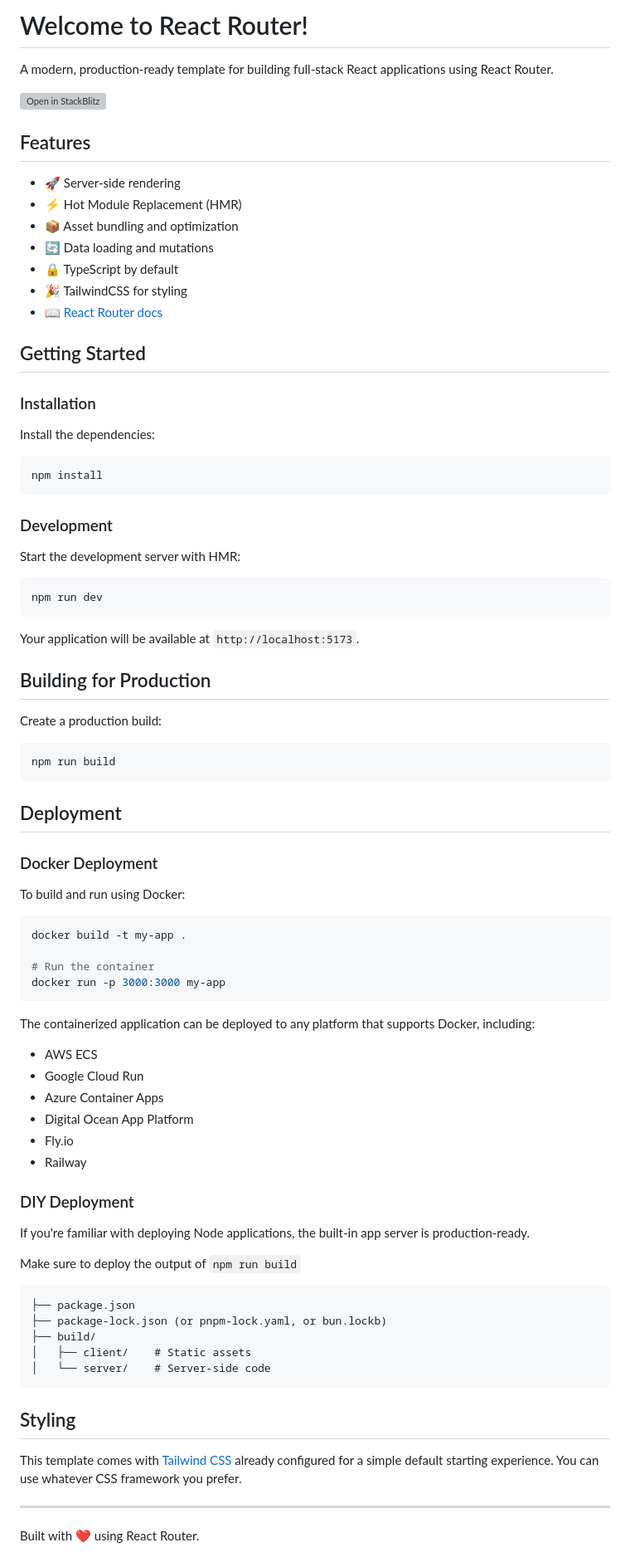
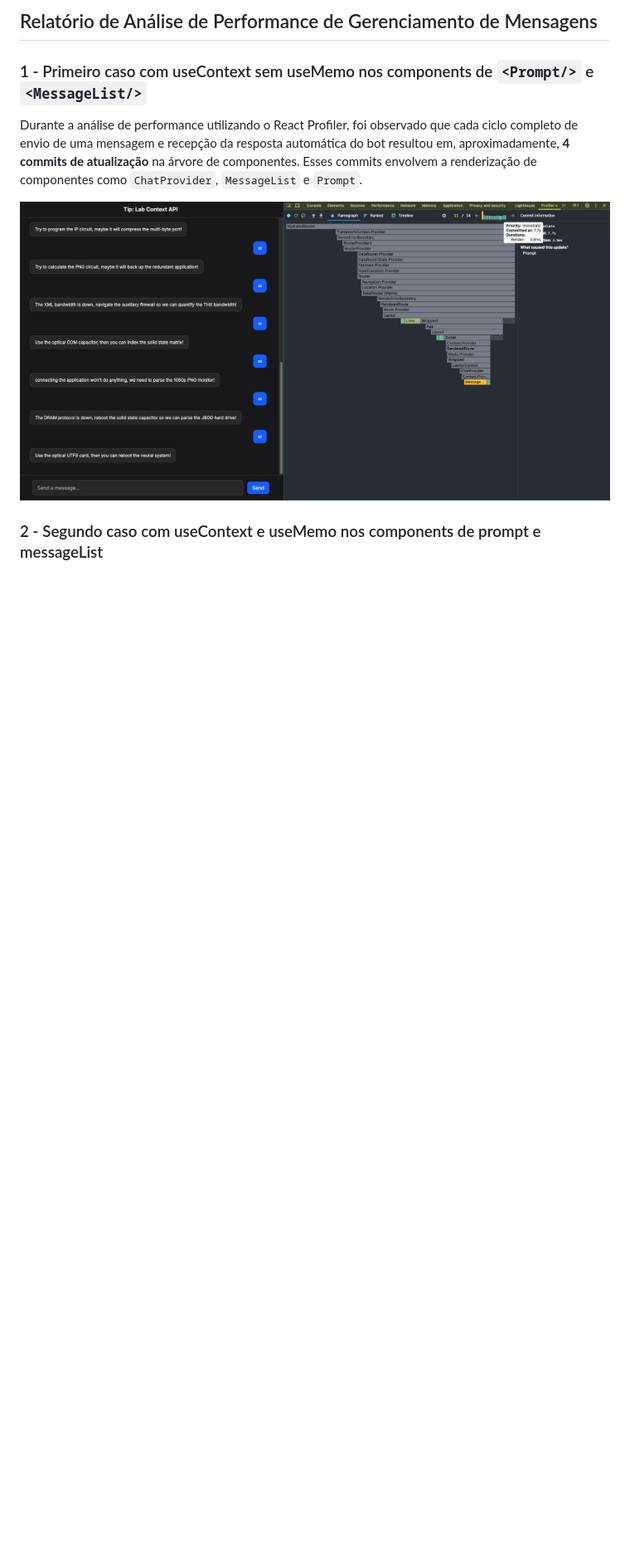
Before and after one commit to wevertoum/state-management-battle, a Markdown page: README.md, the part around the change. Shown at 83% size. Rendered like a GitHub page; pictures changed too: assets/first_case.png (added); blank space fills up the shorter version; grey boxes are pictures that could not be loaded.

````diff
--- a/README.md
+++ b/README.md
@@ -1,87 +1,9 @@
-# Welcome to React Router!
+## Relatório de Análise de Performance de Gerenciamento de Mensagens
 
-A modern, production-ready template for building full-stack React applications using React Router.
+### 1 - Primeiro caso com useContext sem useMemo nos components de `<Prompt/>` e `<MessageList/>`
 
-[![Open in StackBlitz](https://developer.stackblitz.com/img/open_in_stackblitz.svg)](https://stackblitz.com/github/remix-run/react-router-templates/tree/main/default)
+Durante a análise de performance utilizando o React Profiler, foi observado que cada ciclo completo de envio de uma mensagem e recepção da resposta automática do bot resultou em, aproximadamente, **4 commits de atualização** na árvore de componentes. Esses commits envolvem a renderização de componentes como `ChatProvider`, `MessageList` e `Prompt`.
 
-## Features
+![Performance Analysis - First Case](./assets/first_case.png)
 
-- 🚀 Server-side rendering
-- ⚡️ Hot Module Replacement (HMR)
-- 📦 Asset bundling and optimization
-- 🔄 Data loading and mutations
-- 🔒 TypeScript by default
-- 🎉 TailwindCSS for styling
-- 📖 [React Router docs](https://reactrouter.com/)
-
-## Getting Started
-
-### Installation
-
-Install the dependencies:
-
-```bash
-npm install
-```
-
-### Development
-
-Start the development server with HMR:
-
-```bash
-npm run dev
-```
-
-Your application will be available at `http://localhost:5173`.
-
-## Building for Production
-
-Create a production build:
-
-```bash
-npm run build
-```
-
-## Deployment
-
-### Docker Deployment
-
-To build and run using Docker:
-
-```bash
-docker build -t my-app .
-
-# Run the container
-docker run -p 3000:3000 my-app
-```
-
-The containerized application can be deployed to any platform that supports Docker, including:
-
-- AWS ECS
-- Google Cloud Run
-- Azure Container Apps
-- Digital Ocean App Platform
-- Fly.io
-- Railway
-
-### DIY Deployment
-
-If you're familiar with deploying Node applications, the built-in app server is production-ready.
-
-Make sure to deploy the output of `npm run build`
-
-```
-├── package.json
-├── package-lock.json (or pnpm-lock.yaml, or bun.lockb)
-├── build/
-│   ├── client/    # Static assets
-│   └── server/    # Server-side code
-```
-
-## Styling
-
-This template comes with [Tailwind CSS](https://tailwindcss.com/) already configured for a simple default starting experience. You can use whatever CSS framework you prefer.
-
----
-
-Built with ❤️ using React Router.
+### 2 - Segundo caso com useContext e useMemo nos components de prompt e messageList
````
Also changed, not shown: 10 other files.
